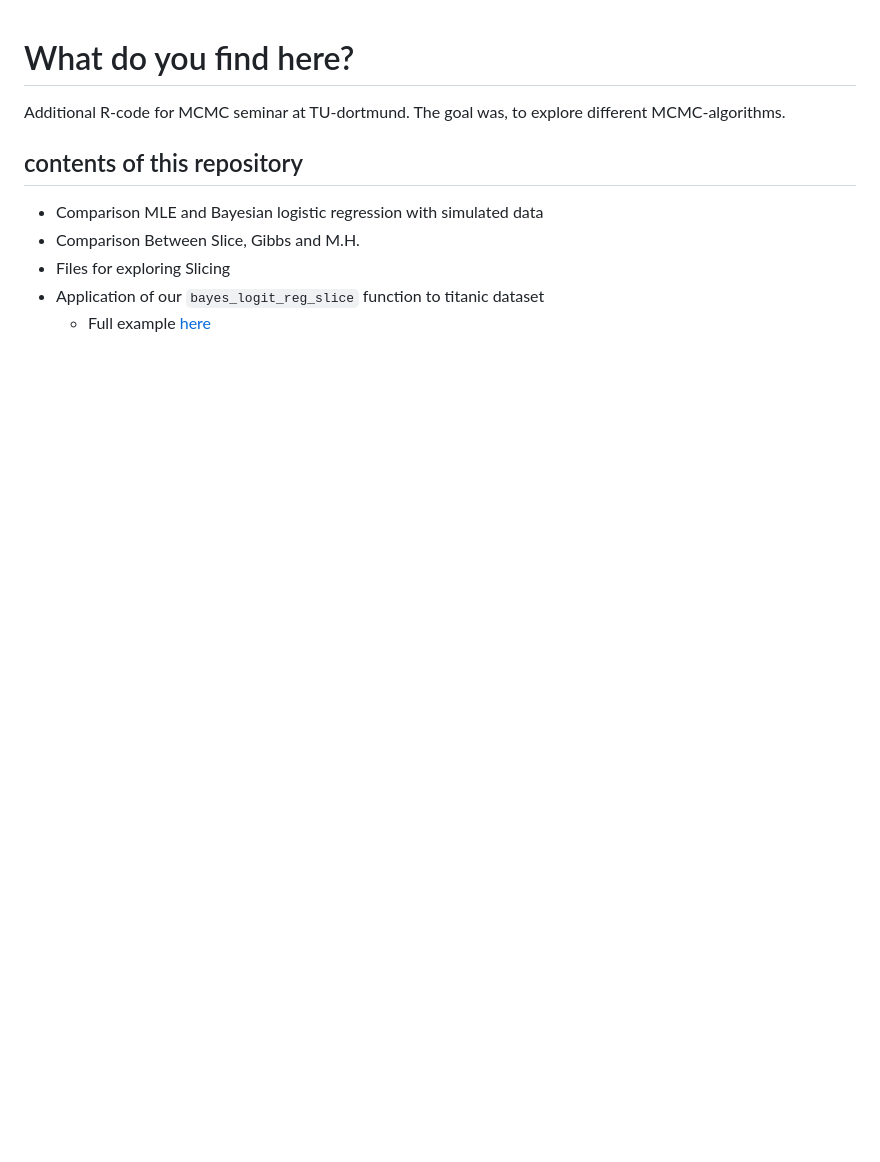
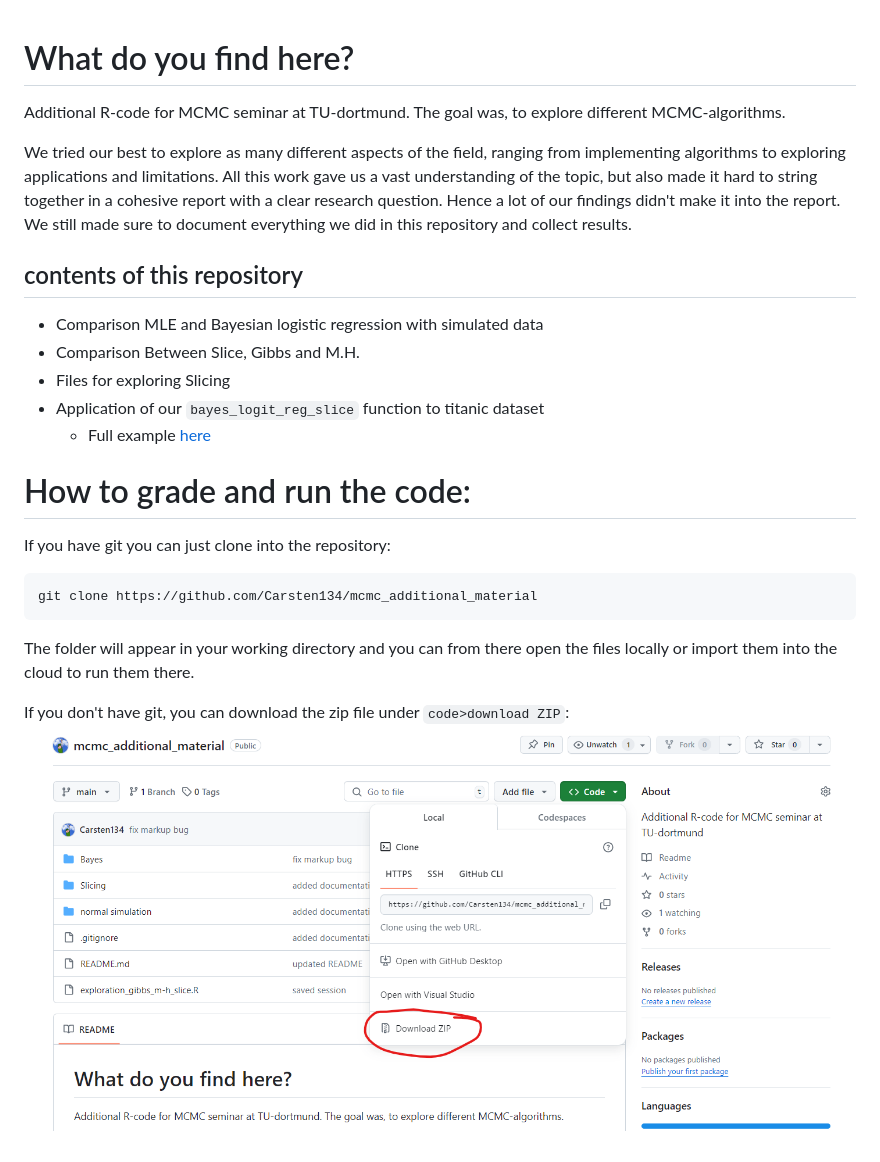
Before and after one commit to Carsten134/mcmc_additional_material, a Markdown page: README.md, the part around the change. Drawn GitHub-style; pictures changed too: image.png (added); blank space fills up the shorter version.

Commit message:
added introduction to the repos README

````diff
--- a/README.md
+++ b/README.md
@@ -1,5 +1,7 @@
 # What do you find here?
 Additional R-code for MCMC seminar at TU-dortmund. The goal was, to explore different MCMC-algorithms.
+
+We tried our best to explore as many different aspects of the field, ranging from implementing algorithms to exploring applications and limitations. All this work gave us a vast understanding of the topic, but also made it hard to string together in a cohesive report with a clear research question. Hence a lot of our findings didn't make it into the report. We still made sure to document everything we did in this repository and collect results.
 
 ## contents of this repository
 - Comparison MLE and Bayesian logistic regression with simulated data
@@ -7,3 +9,16 @@ Additional R-code for MCMC seminar at TU-dortmund. The goal was, to explore diff
 - Files for exploring Slicing
 - Application of our `bayes_logit_reg_slice` function to titanic dataset
   - Full example [here](https://www.kaggle.com/code/carstenstahl/titanic-classification-using-bayes)
+
+
+# How to grade and run the code:
+If you have git you can just clone into the repository:
+
+```
+git clone https://github.com/Carsten134/mcmc_additional_material
+```
+
+The folder will appear in your working directory and you can from there open the files locally or import them into the cloud to run them there.
+
+If you don't have git, you can download the zip file under `code>download ZIP`:
+![alt text](image.png)
````
